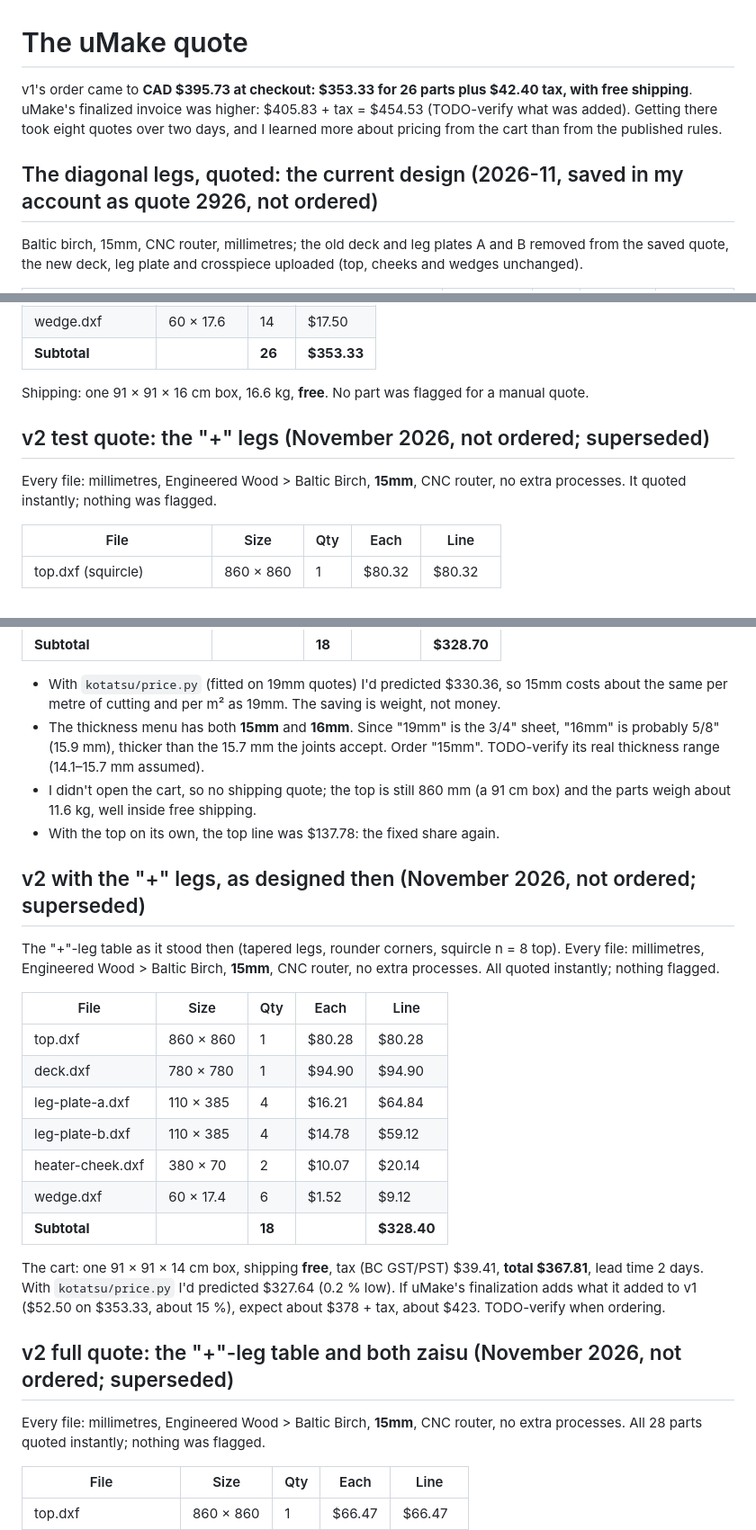
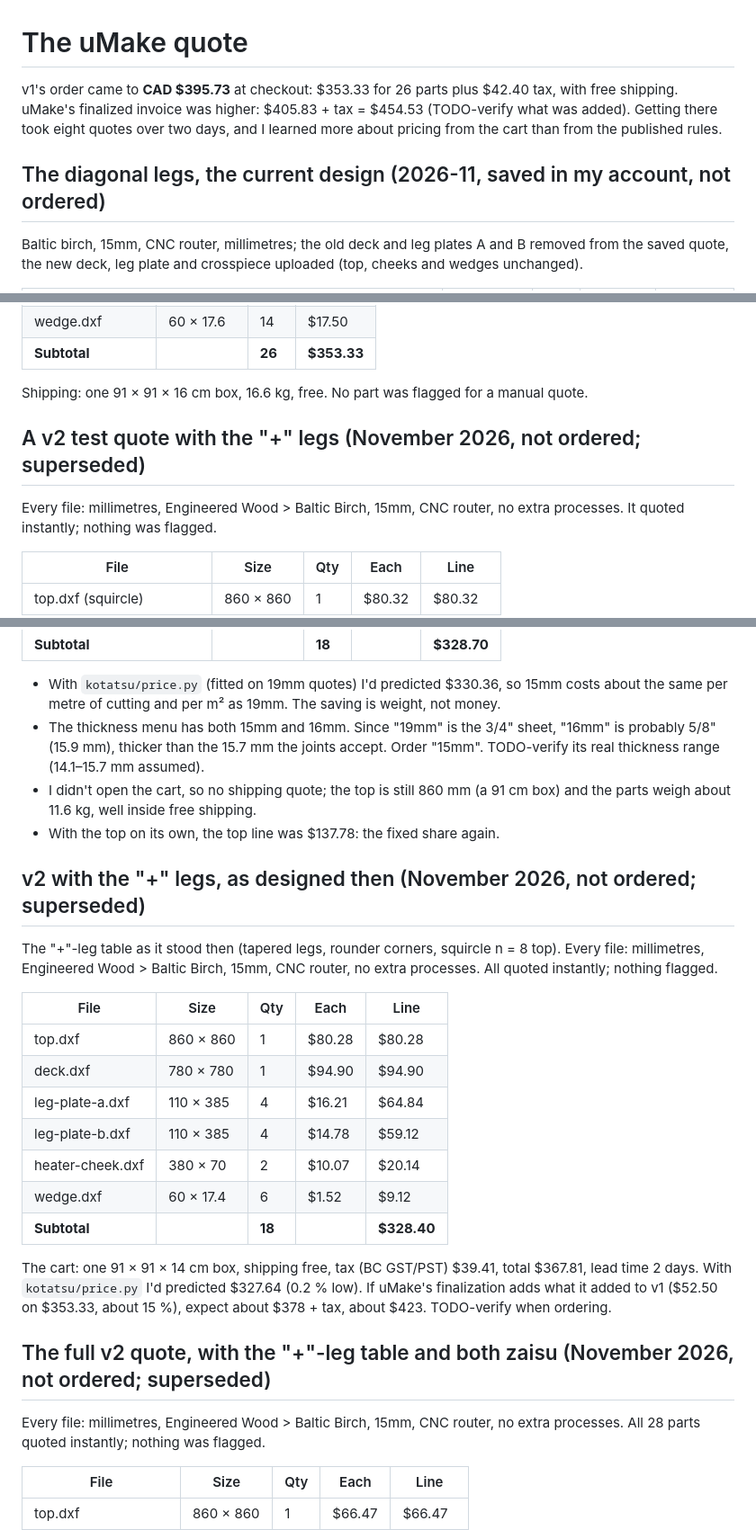
Before and after one commit to cv/kotatsu, a Markdown page: docs/quote.md, 3 parts joined by grey strips. Shown at 90% size. GitHub-like rendering.

Commit message:
docs/quote.md: less bold in running prose and cart lines; quote headings without the 'X: Y' formula; the saved quote's number taken out of a heading (personal data)

```diff
--- a/docs/quote.md
+++ b/docs/quote.md
@@ -1,11 +1,11 @@
 # The uMake quote
 
-v1's order came to **CAD $395.73 at checkout: $353.33 for 26 parts plus $42.40 tax, with free shipping**. uMake's
+v1's order came to **CAD $395.73** at checkout: $353.33 for 26 parts plus $42.40 tax, with free shipping. uMake's
 finalized invoice was higher: $405.83 + tax = $454.53 (TODO-verify what was added). Getting there took eight
 quotes over two days, and I learned more about pricing from the cart than from the published
 rules.
 
-## The diagonal legs, quoted: the current design (2026-11, saved in my account as quote 2926, not ordered)
+## The diagonal legs, the current design (2026-11, saved in my account, not ordered)
 Baltic birch, 15mm, CNC router, millimetres; the old deck and leg plates A and B removed from the saved quote,
 the new deck, leg plate and crosspiece uploaded (top, cheeks and wedges unchanged).
 
@@ -43,10 +43,10 @@ The thickness menu offers 3, 6, 9, 12, 15, 16, 19 and 25 mm, with no 18. The "19
 | wedge.dxf | 60 × 17.6 | 14 | $17.50 |
 | **Subtotal** | | **26** | **$353.33** |
 
-Shipping: one 91 × 91 × 16 cm box, 16.6 kg, **free**. No part was flagged for a manual quote.
+Shipping: one 91 × 91 × 16 cm box, 16.6 kg, free. No part was flagged for a manual quote.
 
-## v2 test quote: the "+" legs (November 2026, not ordered; superseded)
-Every file: millimetres, Engineered Wood > Baltic Birch, **15mm**, CNC router, no extra processes. It
+## A v2 test quote with the "+" legs (November 2026, not ordered; superseded)
+Every file: millimetres, Engineered Wood > Baltic Birch, 15mm, CNC router, no extra processes. It
 quoted instantly; nothing was flagged.
 
 | File | Size | Qty | Each | Line |
@@ -61,7 +61,7 @@ quoted instantly; nothing was flagged.
 
 - With `kotatsu/price.py` (fitted on 19mm quotes) I'd predicted $330.36, so 15mm costs about the same per metre
   of cutting and per m² as 19mm. The saving is weight, not money.
-- The thickness menu has both **15mm** and **16mm**. Since "19mm" is the 3/4" sheet, "16mm" is probably
+- The thickness menu has both 15mm and 16mm. Since "19mm" is the 3/4" sheet, "16mm" is probably
   5/8" (15.9 mm), thicker than the 15.7 mm the joints accept. Order "15mm". TODO-verify its real
   thickness range (14.1–15.7 mm assumed).
 - I didn't open the cart, so no shipping quote; the top is still 860 mm (a 91 cm box) and the parts
@@ -70,7 +70,7 @@ quoted instantly; nothing was flagged.
 
 ## v2 with the "+" legs, as designed then (November 2026, not ordered; superseded)
 The "+"-leg table as it stood then (tapered legs, rounder corners, squircle n = 8 top). Every file: millimetres, Engineered Wood >
-Baltic Birch, **15mm**, CNC router, no extra processes. All quoted instantly; nothing flagged.
+Baltic Birch, 15mm, CNC router, no extra processes. All quoted instantly; nothing flagged.
 
 | File | Size | Qty | Each | Line |
 |---|---|---|---|---|
@@ -82,12 +82,12 @@ Baltic Birch, **15mm**, CNC router, no extra processes. All quoted instantly; no
 | wedge.dxf | 60 × 17.4 | 6 | $1.52 | $9.12 |
 | **Subtotal** | | **18** | | **$328.40** |
 
-The cart: one 91 × 91 × 14 cm box, shipping **free**, tax (BC GST/PST) $39.41, **total $367.81**, lead time 2 days.
+The cart: one 91 × 91 × 14 cm box, shipping free, tax (BC GST/PST) $39.41, total $367.81, lead time 2 days.
 With `kotatsu/price.py` I'd predicted $327.64 (0.2 % low). If uMake's finalization adds what it added to v1 ($52.50 on
 $353.33, about 15 %), expect about $378 + tax, about $423. TODO-verify when ordering.
 
-## v2 full quote: the "+"-leg table and both zaisu (November 2026, not ordered; superseded)
-Every file: millimetres, Engineered Wood > Baltic Birch, **15mm**, CNC router, no extra processes. All 28 parts
+## The full v2 quote, with the "+"-leg table and both zaisu (November 2026, not ordered; superseded)
+Every file: millimetres, Engineered Wood > Baltic Birch, 15mm, CNC router, no extra processes. All 28 parts
 quoted instantly; nothing was flagged.
 
 | File | Size | Qty | Each | Line |
```
Also changed, not shown: other parts of docs/quote.md (+10 -10 lines).
